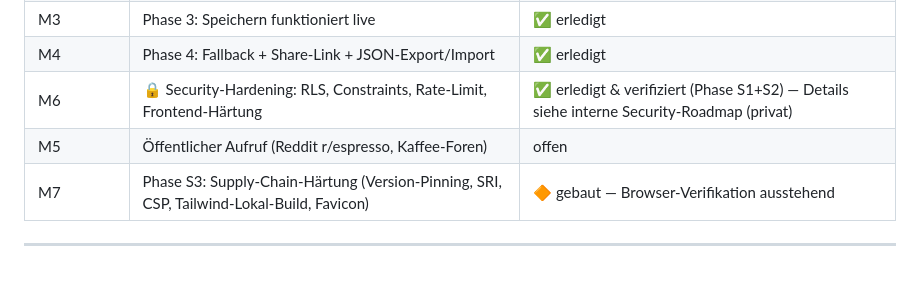
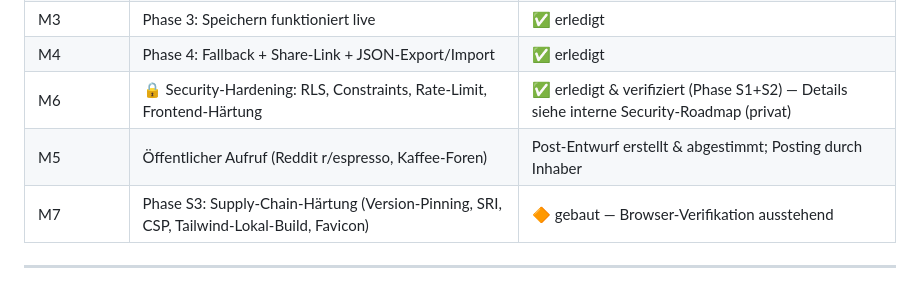
Before and after one commit to ethanhunt1981/espresso-lab, a Markdown page: ROADMAP.md, the part around the change. Drawn GitHub-style.

Commit message:
Roadmap: M5 Reddit-Post-Entwurf erstellt

```diff
--- a/ROADMAP.md
+++ b/ROADMAP.md
@@ -100,7 +100,7 @@ Postgres-Datenbank) für die gemeinsame Kaffee-Profile.
 | M3 | Phase 3: Speichern funktioniert live | ✅ erledigt |
 | M4 | Phase 4: Fallback + Share-Link + JSON-Export/Import | ✅ erledigt |
 | M6 | 🔒 Security-Hardening: RLS, Constraints, Rate-Limit, Frontend-Härtung | ✅ erledigt & verifiziert (Phase S1+S2) — Details siehe interne Security-Roadmap (privat) |
-| M5 | Öffentlicher Aufruf (Reddit r/espresso, Kaffee-Foren) | offen |
+| M5 | Öffentlicher Aufruf (Reddit r/espresso, Kaffee-Foren) | Post-Entwurf erstellt & abgestimmt; Posting durch Inhaber |
 | M7 | Phase S3: Supply-Chain-Härtung (Version-Pinning, SRI, CSP, Tailwind-Lokal-Build, Favicon) | 🔶 gebaut — Browser-Verifikation ausstehend |
 
 ---
```
